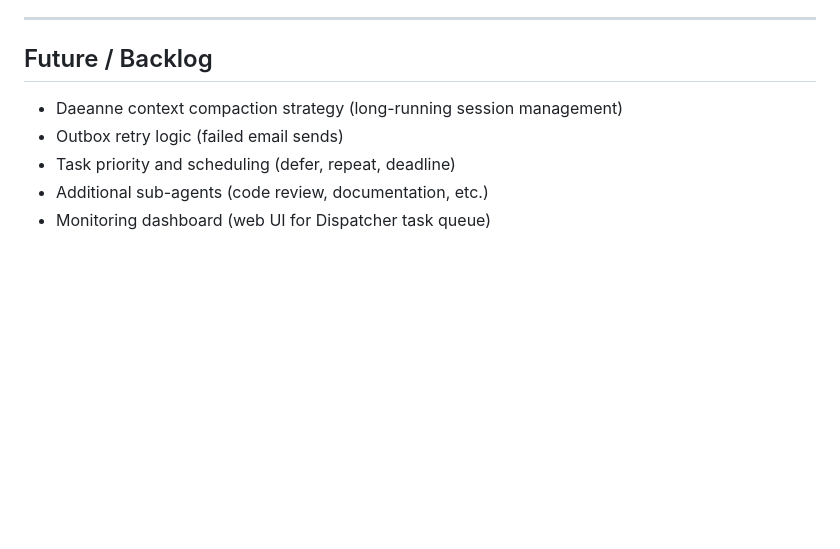
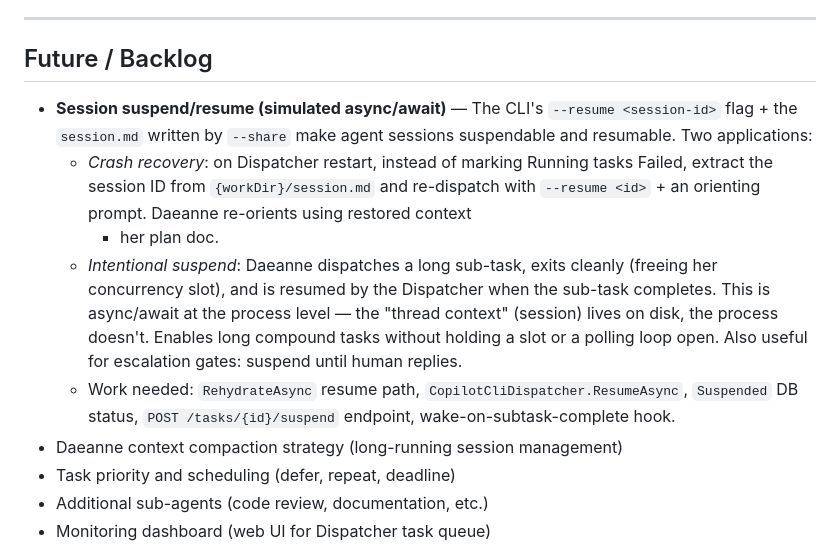
Before and after one commit to jehubba/daeanne, a Markdown page: docs/roadmap.md, the part around the change. GitHub-like rendering; blank space fills up the shorter version.

Commit message:
docs: add session suspend/resume to roadmap
Two-phase feature: crash recovery (try --resume before marking Failed)
and intentional suspend (exit + resume = process-level async/await).
Enables long compound tasks and escalation gates without holding
concurrency slots or polling loops open.

Co-authored-by: Copilot <223556219+Copilot@users.noreply.github.com>

```diff
--- a/docs/roadmap.md
+++ b/docs/roadmap.md
@@ -120,8 +120,21 @@ about Microsoft Graph.
 
 ## Future / Backlog
 
+- **Session suspend/resume (simulated async/await)** — The CLI's `--resume <session-id>`
+  flag + the `session.md` written by `--share` make agent sessions suspendable and
+  resumable. Two applications:
+  - *Crash recovery*: on Dispatcher restart, instead of marking Running tasks Failed,
+    extract the session ID from `{workDir}/session.md` and re-dispatch with
+    `--resume <id>` + an orienting prompt. Daeanne re-orients using restored context
+    + her plan doc.
+  - *Intentional suspend*: Daeanne dispatches a long sub-task, exits cleanly (freeing
+    her concurrency slot), and is resumed by the Dispatcher when the sub-task completes.
+    This is async/await at the process level — the "thread context" (session) lives on
+    disk, the process doesn't. Enables long compound tasks without holding a slot or
+    a polling loop open. Also useful for escalation gates: suspend until human replies.
+  - Work needed: `RehydrateAsync` resume path, `CopilotCliDispatcher.ResumeAsync`,
+    `Suspended` DB status, `POST /tasks/{id}/suspend` endpoint, wake-on-subtask-complete hook.
 - Daeanne context compaction strategy (long-running session management)
-- Outbox retry logic (failed email sends)
 - Task priority and scheduling (defer, repeat, deadline)
 - Additional sub-agents (code review, documentation, etc.)
 - Monitoring dashboard (web UI for Dispatcher task queue)
```
